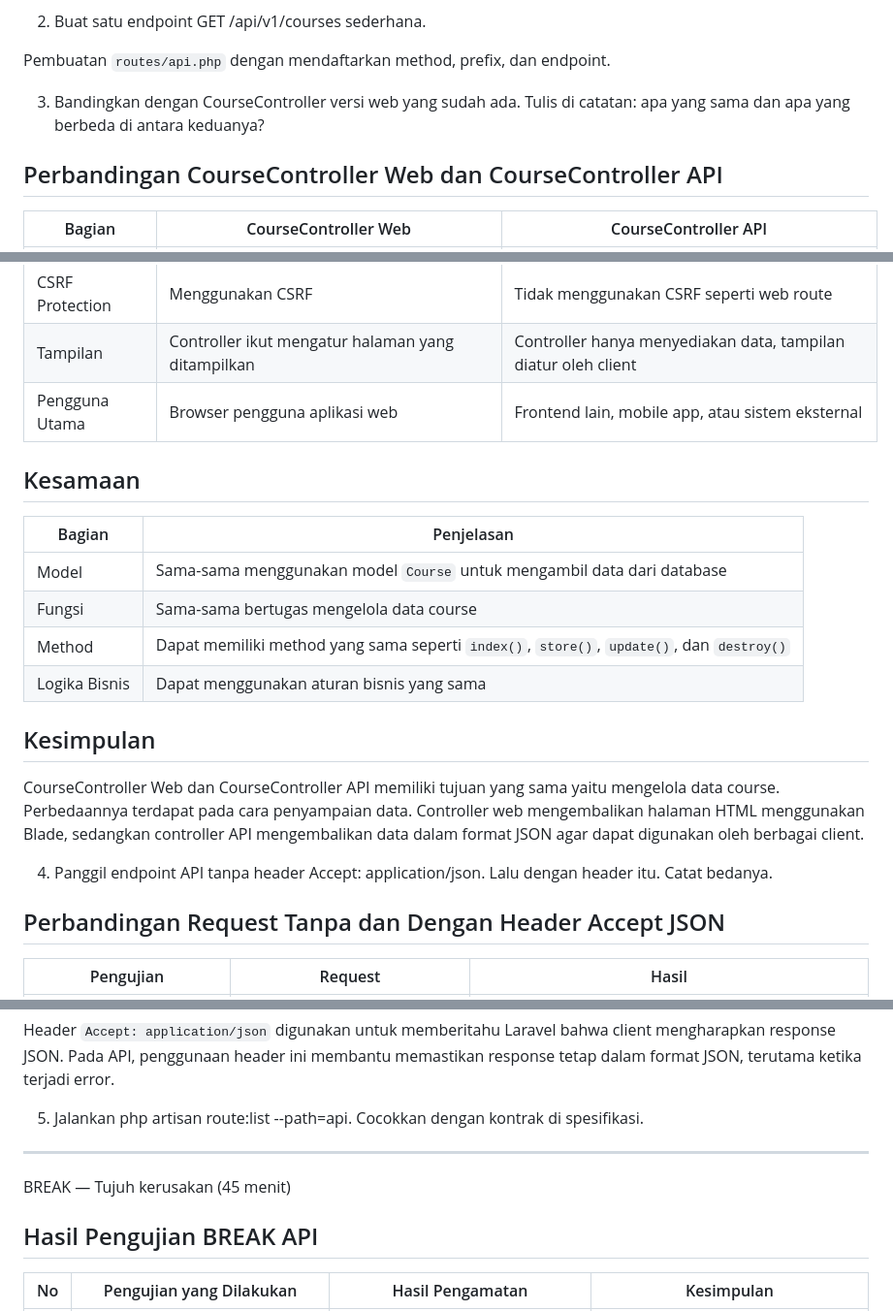
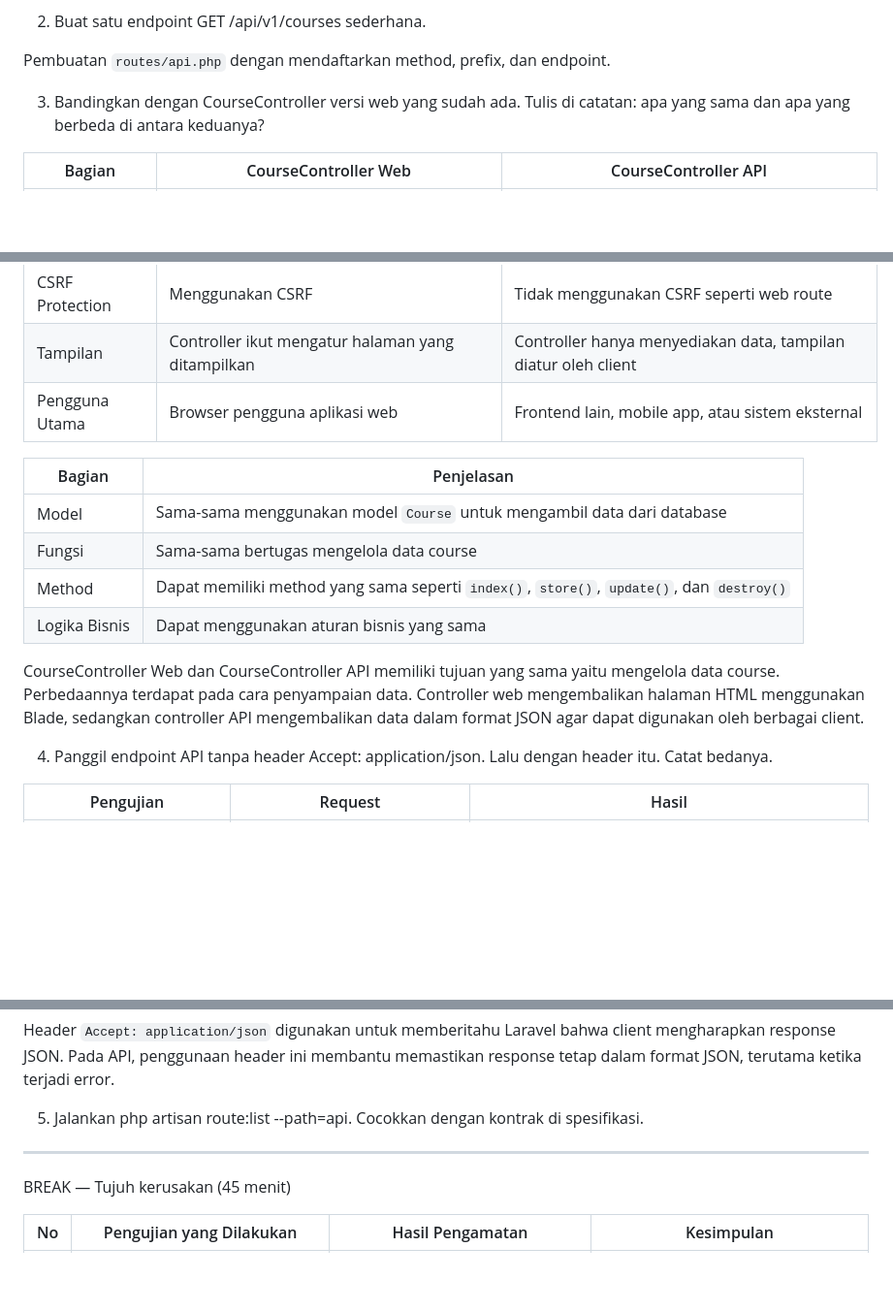
Before and after one commit to FalihDzakwan1/kampuslms-b-kelompok-03, a Markdown page: docs/minggu-06-Indriani Anwar.md, 3 parts joined by grey strips. Shown at 97% size. Rendered like a GitHub page; blank space fills up the shorter version.

Commit message:
docs : update minggu 07 dan merapihkan minggu 6

```diff
--- a/docs/minggu-06-Indriani Anwar.md
+++ b/docs/minggu-06-Indriani Anwar.md
@@ -13,8 +13,6 @@
 
 3. Bandingkan dengan CourseController versi web yang sudah ada. Tulis di catatan: apa yang sama dan apa yang berbeda di antara keduanya?
 
-## Perbandingan CourseController Web dan CourseController API
-
 | Bagian | CourseController Web | CourseController API |
 |---|---|---|
 | Lokasi Controller | `app/Http/Controllers/CourseController.php` | `app/Http/Controllers/Api/CourseController.php` |
@@ -29,8 +27,6 @@
 | Tampilan | Controller ikut mengatur halaman yang ditampilkan | Controller hanya menyediakan data, tampilan diatur oleh client |
 | Pengguna Utama | Browser pengguna aplikasi web | Frontend lain, mobile app, atau sistem eksternal |
 
-## Kesamaan
-
 | Bagian | Penjelasan |
 |---|---|
 | Model | Sama-sama menggunakan model `Course` untuk mengambil data dari database |
@@ -38,12 +34,9 @@
 | Method | Dapat memiliki method yang sama seperti `index()`, `store()`, `update()`, dan `destroy()` |
 | Logika Bisnis | Dapat menggunakan aturan bisnis yang sama |
 
-## Kesimpulan
-
 CourseController Web dan CourseController API memiliki tujuan yang sama yaitu mengelola data course. Perbedaannya terdapat pada cara penyampaian data. Controller web mengembalikan halaman HTML menggunakan Blade, sedangkan controller API mengembalikan data dalam format JSON agar dapat digunakan oleh berbagai client.
 
 4. Panggil endpoint API tanpa header Accept: application/json. Lalu dengan header itu. Catat bedanya.
-## Perbandingan Request Tanpa dan Dengan Header Accept JSON
 
 | Pengujian | Request | Hasil |
 |---|---|---|
@@ -57,8 +50,6 @@ Header `Accept: application/json` digunakan untuk memberitahu Laravel bahwa clie
 ---
 BREAK — Tujuh kerusakan (45 menit)
 
-## Hasil Pengujian BREAK API
-
 | No | Pengujian yang Dilakukan | Hasil Pengamatan | Kesimpulan |
 |---|---|---|---|
 | 1 | Mengembalikan `response()->json(User::all())` pada endpoint uji | Response JSON menampilkan seluruh data user, termasuk field sensitif seperti hash password, email, dan kolom lain yang ada di database | Mengembalikan model mentah berbahaya karena dapat menyebabkan kebocoran data. Gunakan API Resource untuk menentukan data yang boleh dikirim |
```
Also changed, not shown: docs/minggu-07-Indriani Anwar.md (added, +341 -0 lines), docs/image/sebelumlogin.jpeg (added), docs/image/sesudahlogin.jpeg (added).
